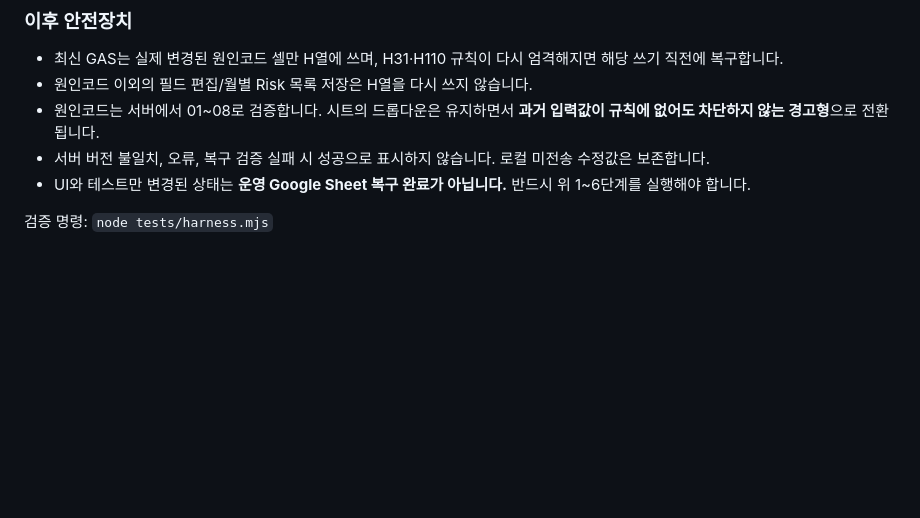
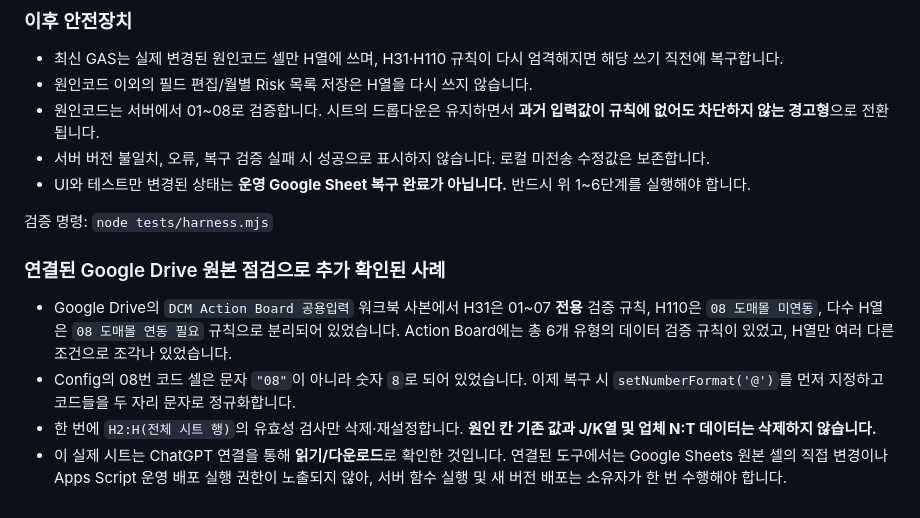
Before and after one commit to yhbae106/SLA_DCM_2026_DW, a Markdown page: README.md, the part around the change. GitHub-like rendering; blank space fills up the shorter version.

Commit message:
docs: record observed 6 live validation rules, numeric Config code 8 and non-destructive repair

```diff
--- a/README.md
+++ b/README.md
@@ -88,3 +88,10 @@
 - UI와 테스트만 변경된 상태는 **운영 Google Sheet 복구 완료가 아닙니다.** 반드시 위 1~6단계를 실행해야 합니다.
 
 검증 명령: `node tests/harness.mjs`
+
+
+### 연결된 Google Drive 원본 점검으로 추가 확인된 사례
+- Google Drive의 `DCM Action Board 공용입력` 워크북 사본에서 H31은 01~07 **전용** 검증 규칙, H110은 `08 도매몰 미연동`, 다수 H열은 `08 도매몰 연동 필요` 규칙으로 분리되어 있었습니다. Action Board에는 총 6개 유형의 데이터 검증 규칙이 있었고, H열만 여러 다른 조건으로 조각나 있었습니다.
+- Config의 08번 코드 셀은 문자 `"08"`이 아니라 숫자 `8`로 되어 있었습니다. 이제 복구 시 `setNumberFormat('@')`를 먼저 지정하고 코드들을 두 자리 문자로 정규화합니다.
+- 한 번에 `H2:H(전체 시트 행)`의 유효성 검사만 삭제·재설정합니다. **원인 칸 기존 값과 J/K열 및 업체 N:T 데이터는 삭제하지 않습니다.**
+- 이 실제 시트는 ChatGPT 연결을 통해 **읽기/다운로드**로 확인한 것입니다. 연결된 도구에서는 Google Sheets 원본 셀의 직접 변경이나 Apps Script 운영 배포 실행 권한이 노출되지 않아, 서버 함수 실행 및 새 버전 배포는 소유자가 한 번 수행해야 합니다.
```
